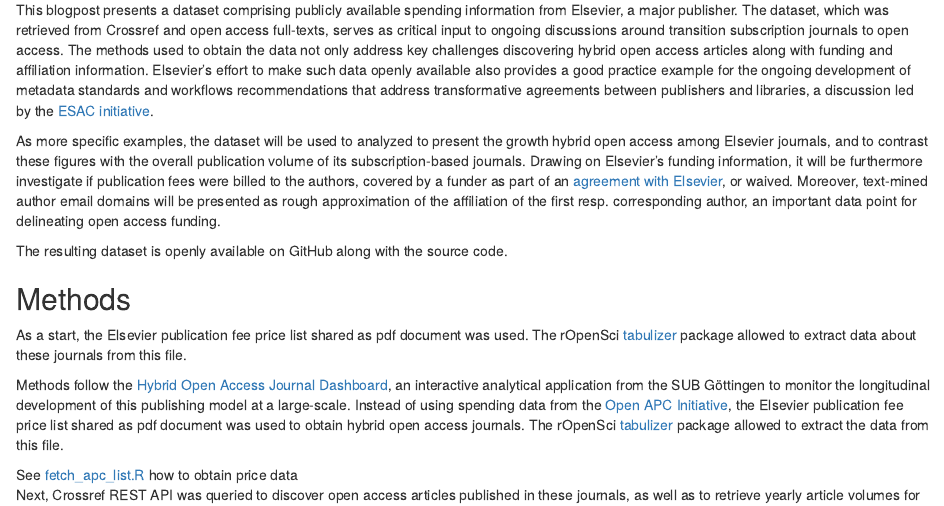
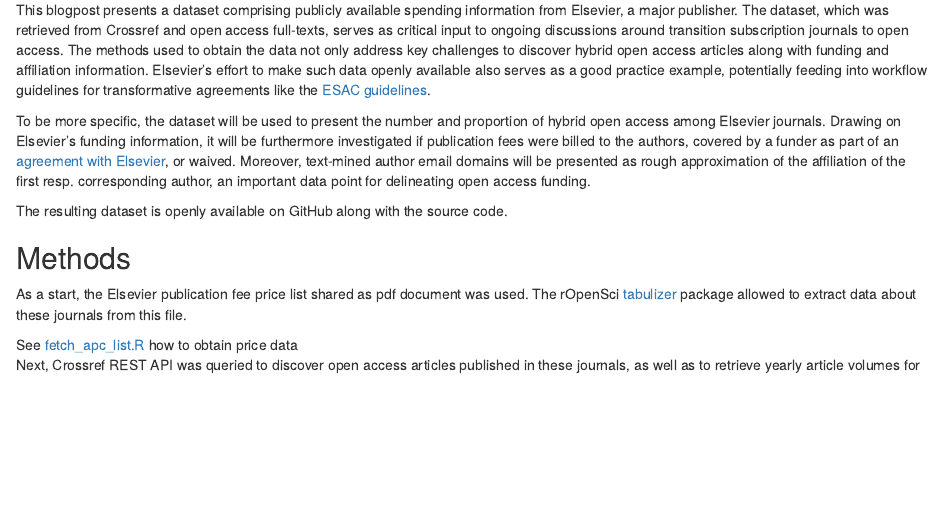
Before and after one commit to subugoe/elsevier_hybrid_volume, an R Markdown document (blog_post.Rmd): the page in a window 1100 px wide, from 300 px down. Rendered offline with R 4.5, knitr and Pandoc, with nearby package versions; drawn as R Markdown's standard HTML page in place of the format the file asks for; some code elsewhere in the file could not run offline.

Commit message:
small fixes

```diff
--- a/blog_post.Rmd
+++ b/blog_post.Rmd
@@ -36,17 +36,15 @@
 In September 2018, the [cOAltion S](https://www.coalition-s.org/), a group of international research funders including the European Commission, announced its widely discussed [Plan S](https://www.coalition-s.org/principles-and-implementation/). According to its principles, publication fees that may arise when publishing open access should be covered by funders or research organizations. Although surveys[@Solomon_2011; @soap] suggest that most authors do not pay such fees out of their pockets, publishers rarely share such evidence. But also not all funding organizations and research institutions disclose open access sponsorship at the article-level despite existing attempts to crowd-source such data[@Jahn_2016]. Prominent examples sharing details about publication fee spending openly are the British [Charity Open Access Fund
 ](https://wellcome.ac.uk/funding/guidance/charity-open-access-fund) maintained by the Wellcome Trust or the [Open APC Initiative](https://github.com/OpenAPC/openapc-de).
 
-This blogpost presents a dataset comprising publicly available spending information from Elsevier, a major publisher. The dataset, which was retrieved from Crossref and open access full-texts, serves as critical input to ongoing discussions around transition subscription journals to open access. The methods used to obtain the data not only address key challenges discovering hybrid open access articles along with funding and affiliation information. Elsevier's effort to make such data openly available also provides a good practice example for the ongoing development of metadata standards and workflows recommendations that address transformative agreements between publishers and libraries, a discussion led by the [ESAC initiative](https://esac-initiative.org/about/transformative-agreements/).
+This blogpost presents a dataset comprising publicly available spending information from Elsevier, a major publisher. The dataset, which was retrieved from Crossref and open access full-texts, serves as critical input to ongoing discussions around transition subscription journals to open access. The methods used to obtain the data not only address key challenges to discover hybrid open access articles along with funding and affiliation information. Elsevier's effort to make such data openly available also serves as a good practice example, potentially feeding into workflow guidelines for transformative agreements like the [ESAC guidelines](https://esac-initiative.org/about/transformative-agreements/guidelines-for-transformative-agreements/).
 
-As more specific examples, the dataset will be used to analyzed to present the growth hybrid open access among Elsevier journals, and to contrast these figures with the overall publication volume of its subscription-based journals. Drawing on Elsevier's funding information, it will be furthermore investigate if publication fees were billed to the authors, covered by a funder as part of an [agreement with Elsevier](https://www.elsevier.com/about/open-science/open-access/agreements), or waived. Moreover, text-mined author email domains will be presented as rough approximation of the affiliation of the first resp. corresponding author, an important data point for delineating open access funding.
+To be more specific, the dataset will be used to present the number and proportion of hybrid open access among Elsevier journals. Drawing on Elsevier's funding information, it will be furthermore investigated if publication fees were billed to the authors, covered by a funder as part of an [agreement with Elsevier](https://www.elsevier.com/about/open-science/open-access/agreements), or waived. Moreover, text-mined author email domains will be presented as rough approximation of the affiliation of the first resp. corresponding author, an important data point for delineating open access funding.
 
 The resulting dataset is openly available on GitHub along with the source code.
 
 ## Methods
 
 As a start, the Elsevier publication fee price list shared as pdf document was used. The rOpenSci [tabulizer](https://github.com/ropensci/tabulizer) package allowed to extract data about these journals from this file.
-
-Methods follow the [Hybrid Open Access Journal Dashboard](https://subugoe.github.io/hybrid_oa_dashboard/about.html), an interactive analytical application from the SUB Göttingen to monitor the longitudinal development of this publishing model at a large-scale. Instead of using spending data from the [Open APC Initiative](https://github.com/OpenAPC/openapc-de), the Elsevier publication fee price list shared as pdf document was used to obtain hybrid open access journals. The rOpenSci [tabulizer](https://github.com/ropensci/tabulizer) package allowed to extract the data from this file.
 
 <aside>
   See [fetch_apc_list.R](https://github.com/njahn82/elsevier_hybrid_volume/blob/master/R/fetch_apc_list.R) how to obtain price data
```
